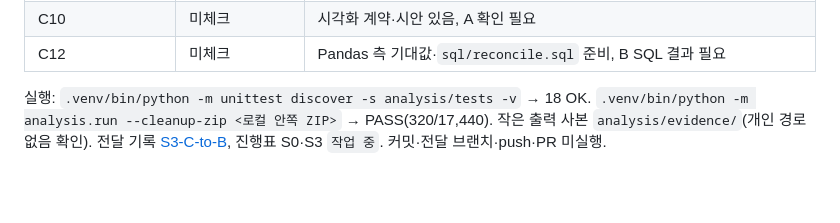
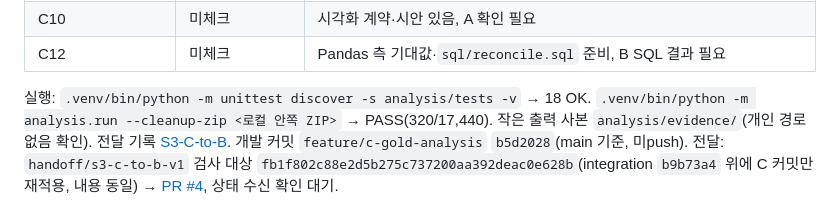
Before and after one commit to 2nd-MLOps-engineer-2/Team-Zero, a Markdown page: docs/roles/C.md, the part around the change. Drawn GitHub-style; blank space fills up the shorter version.

```diff
--- a/docs/roles/C.md
+++ b/docs/roles/C.md
@@ -174,4 +174,4 @@ Silver 규칙 결과(c-gold-0.1.0):
 | C10 | 미체크 | 시각화 계약·시안 있음, A 확인 필요 |
 | C12 | 미체크 | Pandas 측 기대값·`sql/reconcile.sql` 준비, B SQL 결과 필요 |
 
-실행: `.venv/bin/python -m unittest discover -s analysis/tests -v` → 18 OK. `.venv/bin/python -m analysis.run --cleanup-zip <로컬 안쪽 ZIP>` → PASS(320/17,440). 작은 출력 사본 `analysis/evidence/`(개인 경로 없음 확인). 전달 기록 [S3-C-to-B](../handoffs/S3-C-to-B.md), 진행표 S0·S3 `작업 중`. 커밋·전달 브랜치·push·PR 미실행.
+실행: `.venv/bin/python -m unittest discover -s analysis/tests -v` → 18 OK. `.venv/bin/python -m analysis.run --cleanup-zip <로컬 안쪽 ZIP>` → PASS(320/17,440). 작은 출력 사본 `analysis/evidence/`(개인 경로 없음 확인). 전달 기록 [S3-C-to-B](../handoffs/S3-C-to-B.md). 개발 커밋 `feature/c-gold-analysis` `b5d2028`(main 기준, 미push). 전달: `handoff/s3-c-to-b-v1` 검사 대상 `fb1f802c88e2d5b275c737200aa392deac0e628b`(integration `b9b73a4` 위에 C 커밋만 재적용, 내용 동일) → [PR #4](https://github.com/2nd-MLOps-engineer-2/Team-Zero/pull/4), 상태 수신 확인 대기.
```
Also changed, not shown: docs/handoffs/S3-C-to-B.md (+5 -5 lines), docs/integration-status.md (+2 -2 lines).
